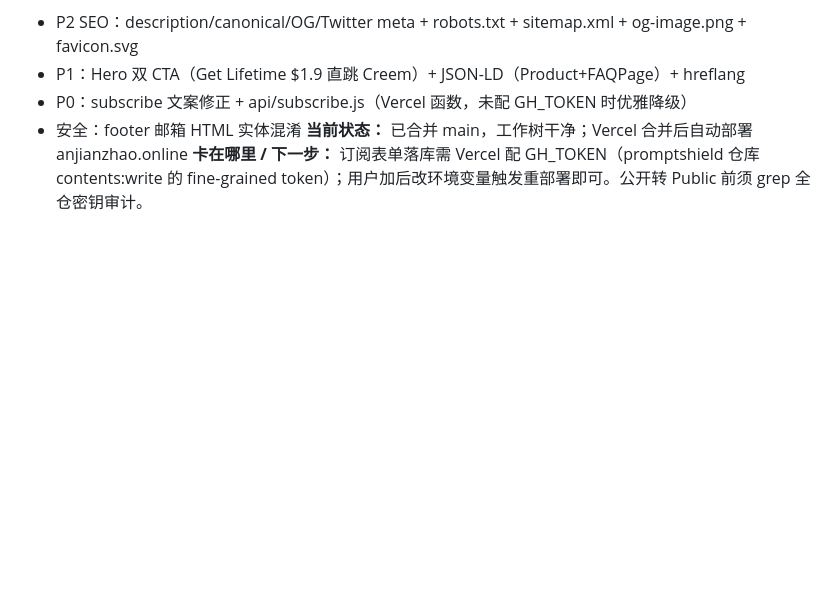
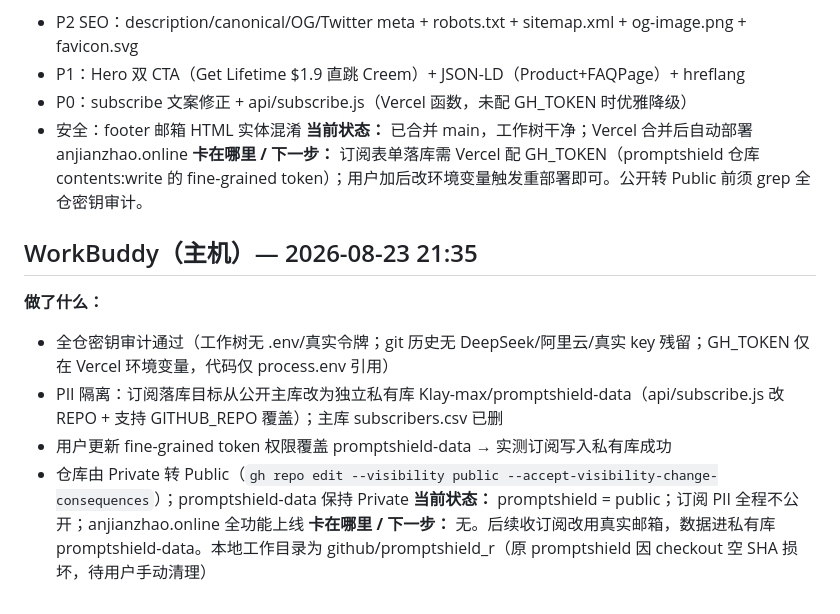
Before and after one commit to Klay-max/promptshield, a Markdown page: AI_COLLAB.md, the part around the change. GitHub-like rendering; blank space fills up the shorter version.

Commit message:
chore: append AI_COLLAB log (promptshield public + PII isolation) (#14)

```diff
--- a/AI_COLLAB.md
+++ b/AI_COLLAB.md
@@ -73,3 +73,12 @@
 - 安全：footer 邮箱 HTML 实体混淆
 **当前状态：** 已合并 main，工作树干净；Vercel 合并后自动部署 anjianzhao.online
 **卡在哪里 / 下一步：** 订阅表单落库需 Vercel 配 GH_TOKEN（promptshield 仓库 contents:write 的 fine-grained token）；用户加后改环境变量触发重部署即可。公开转 Public 前须 grep 全仓密钥审计。
+
+## WorkBuddy（主机）— 2026-08-23 21:35
+**做了什么：**
+- 全仓密钥审计通过（工作树无 .env/真实令牌；git 历史无 DeepSeek/阿里云/真实 key 残留；GH_TOKEN 仅在 Vercel 环境变量，代码仅 process.env 引用）
+- PII 隔离：订阅落库目标从公开主库改为独立私有库 Klay-max/promptshield-data（api/subscribe.js 改 REPO + 支持 GITHUB_REPO 覆盖）；主库 subscribers.csv 已删
+- 用户更新 fine-grained token 权限覆盖 promptshield-data → 实测订阅写入私有库成功
+- 仓库由 Private 转 Public（`gh repo edit --visibility public --accept-visibility-change-consequences`）；promptshield-data 保持 Private
+**当前状态：** promptshield = public；订阅 PII 全程不公开；anjianzhao.online 全功能上线
+**卡在哪里 / 下一步：** 无。后续收订阅改用真实邮箱，数据进私有库 promptshield-data。本地工作目录为 github/promptshield_r（原 promptshield 因 checkout 空 SHA 损坏，待用户手动清理）
```
